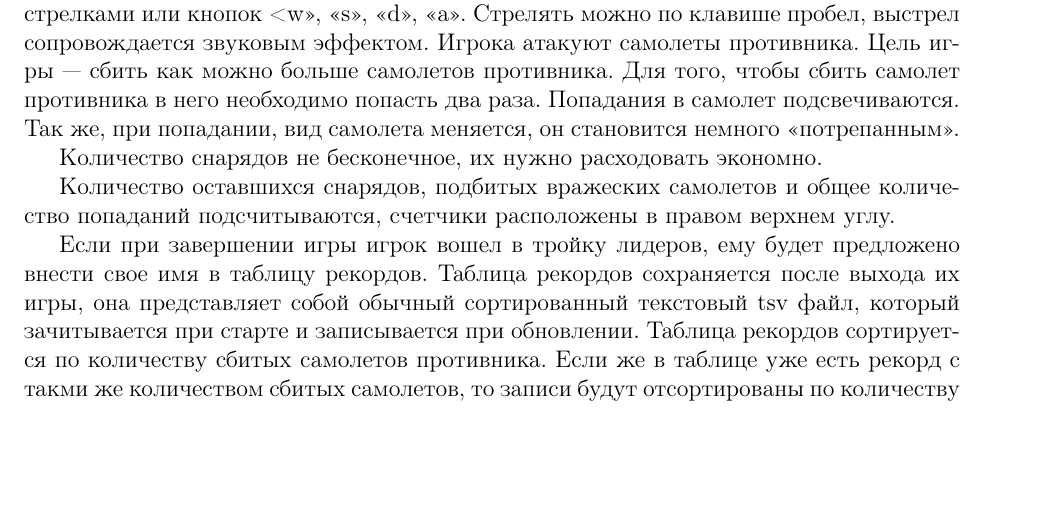
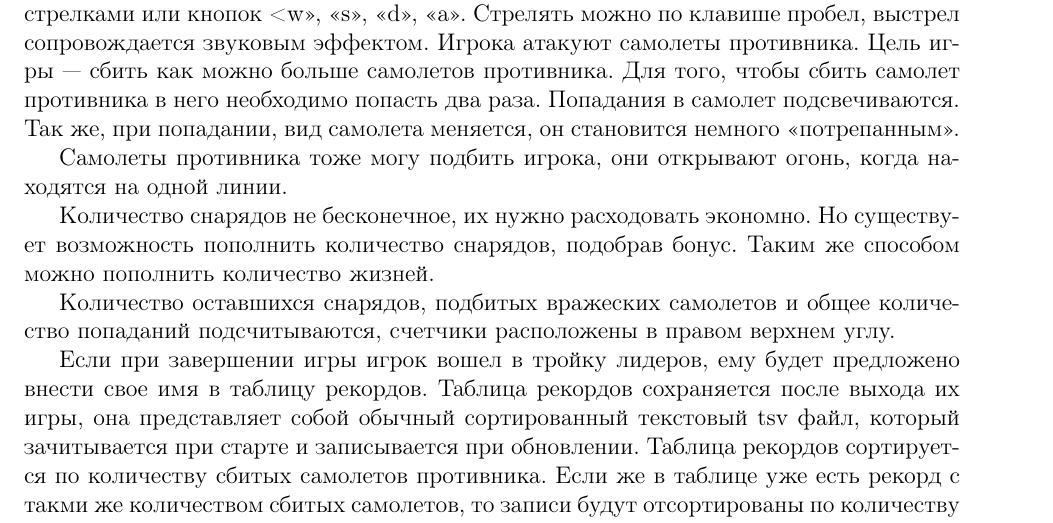
Before and after one commit to ilvokhin/master-term1-gamedev, a LaTeX document (reports/term/template.tex): part of page 2 of 5, cut so that both start at the same text, the shorter picture padded with empty space. Compiled offline with pdfLaTeX.

Commit message:
actualize term report

```diff
--- a/reports/term/template.tex
+++ b/reports/term/template.tex
@@ -48,7 +48,12 @@
 Попадания в самолет подсвечиваются. Так же, при попадании, вид самолета меняется, он становится
 немного <<потрепанным>>.
 
-Количество снарядов не бесконечное, их нужно расходовать экономно.
+Самолеты противника тоже могу подбить игрока, они открывают огонь, когда находятся на одной
+линии.
+
+Количество снарядов не бесконечное, их нужно расходовать экономно. Но существует возможность
+пополнить количество снарядов, подобрав бонус. Таким же способом можно пополнить количество
+жизней.
 
 Количество оставшихся снарядов, подбитых вражеских самолетов и общее количество попаданий
 подсчитываются, счетчики расположены в правом верхнем углу.
```
Also changed, not shown: reports/term/pics/game.png.
